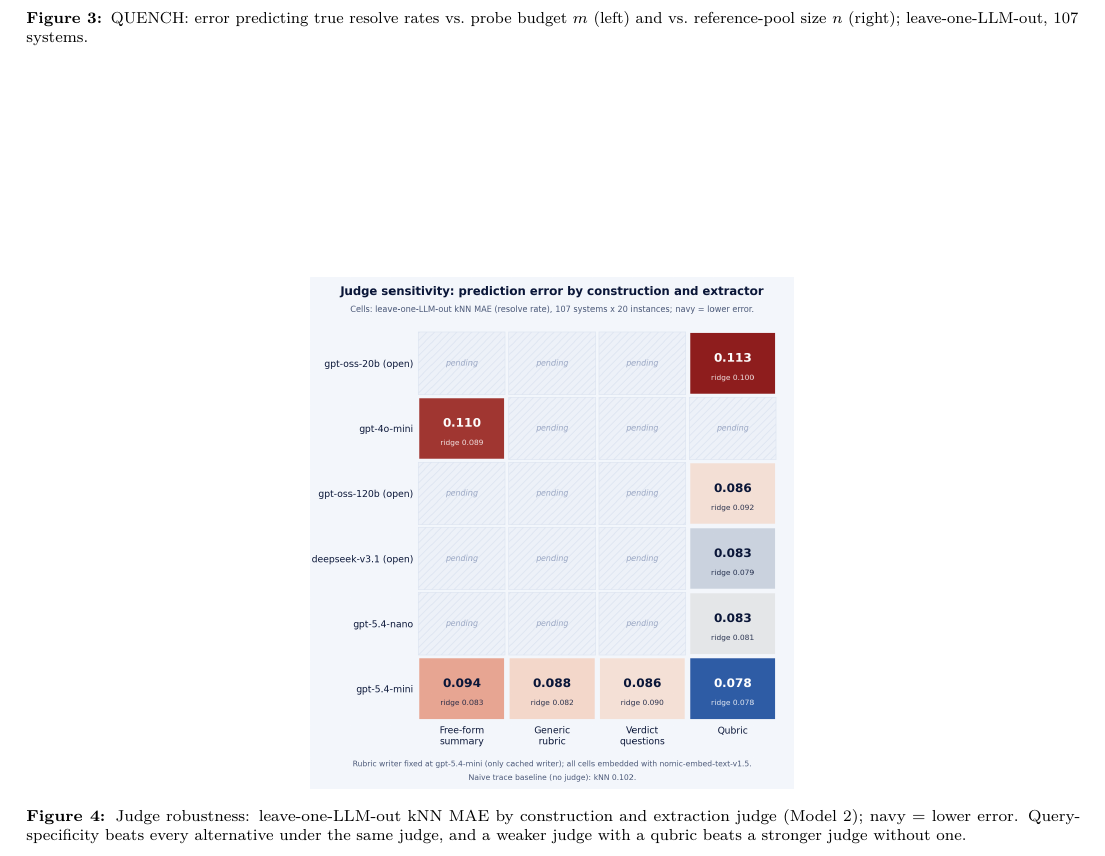
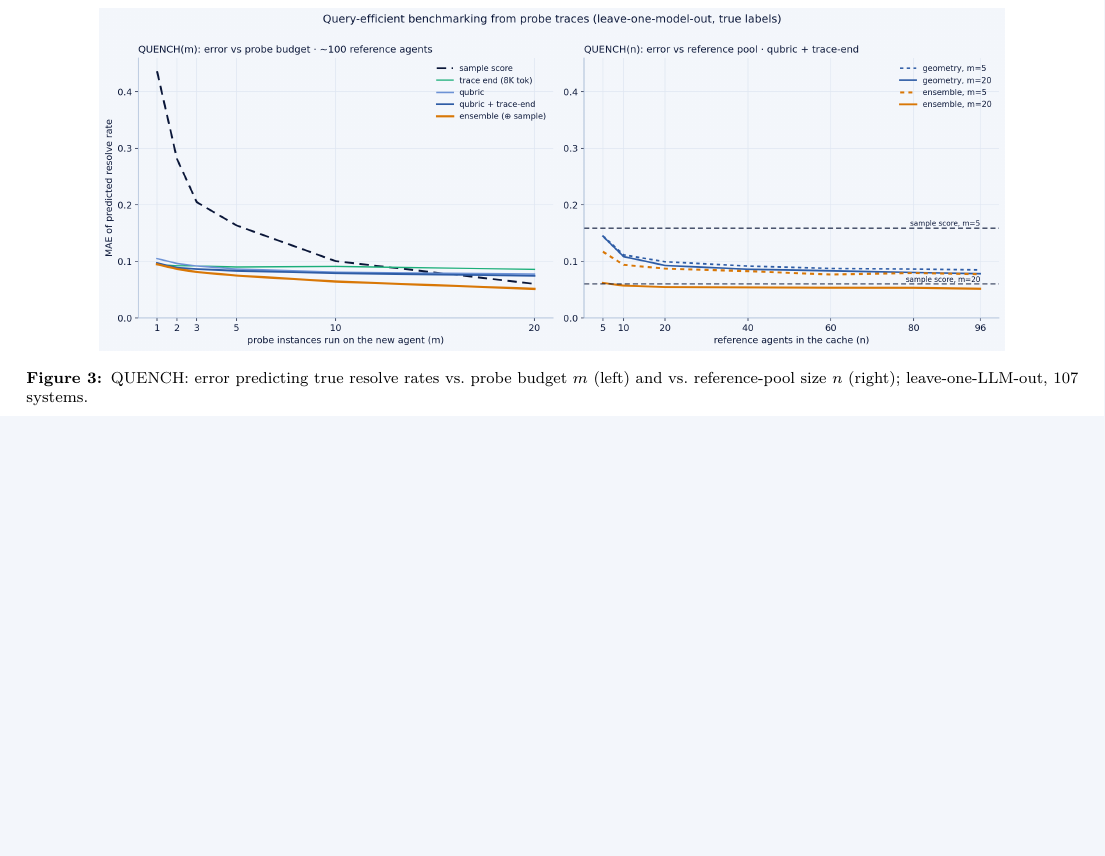
Before and after one commit to jataware/dkps, a LaTeX document (notes/summary.tex): part of page 3 of 3, cut so that both start at the same text, the shorter picture padded with empty space. Compiled offline with pdfLaTeX.

Commit message:
summary: remove judge-robustness figure per HH
Co-Authored-By: Claude Fable 5 <noreply@anthropic.com>
Claude-Session: https://claude.ai/code/session_01RGusFFXzoPTkSKgzzDLjNv

```diff
--- a/notes/summary.tex
+++ b/notes/summary.tex
@@ -173,15 +172,6 @@ what evaluation uses.
   \label{fig:quench}
 \end{figure*}
 
-\begin{figure*}[t]
-  \centering
-  \includegraphics[width=0.46\textwidth]{../figures/judge_matrix.png}
-  \caption{Judge robustness: leave-one-LLM-out kNN MAE by construction and
-  extraction judge (Model~2); navy = lower error. Query-specificity beats
-  every alternative under the same judge, and a weaker judge with a qubric
-  beats a stronger judge without one.}
-  \label{fig:matrix}
-\end{figure*}
 
 \section*{Payoff: query-efficient benchmarking}
 Qubric representations enter the DKPS/PKPS perspective space; a new agent's
```
Also changed, not shown: notes/summary.pdf, notes/summary.tex (5 more changed lines).
